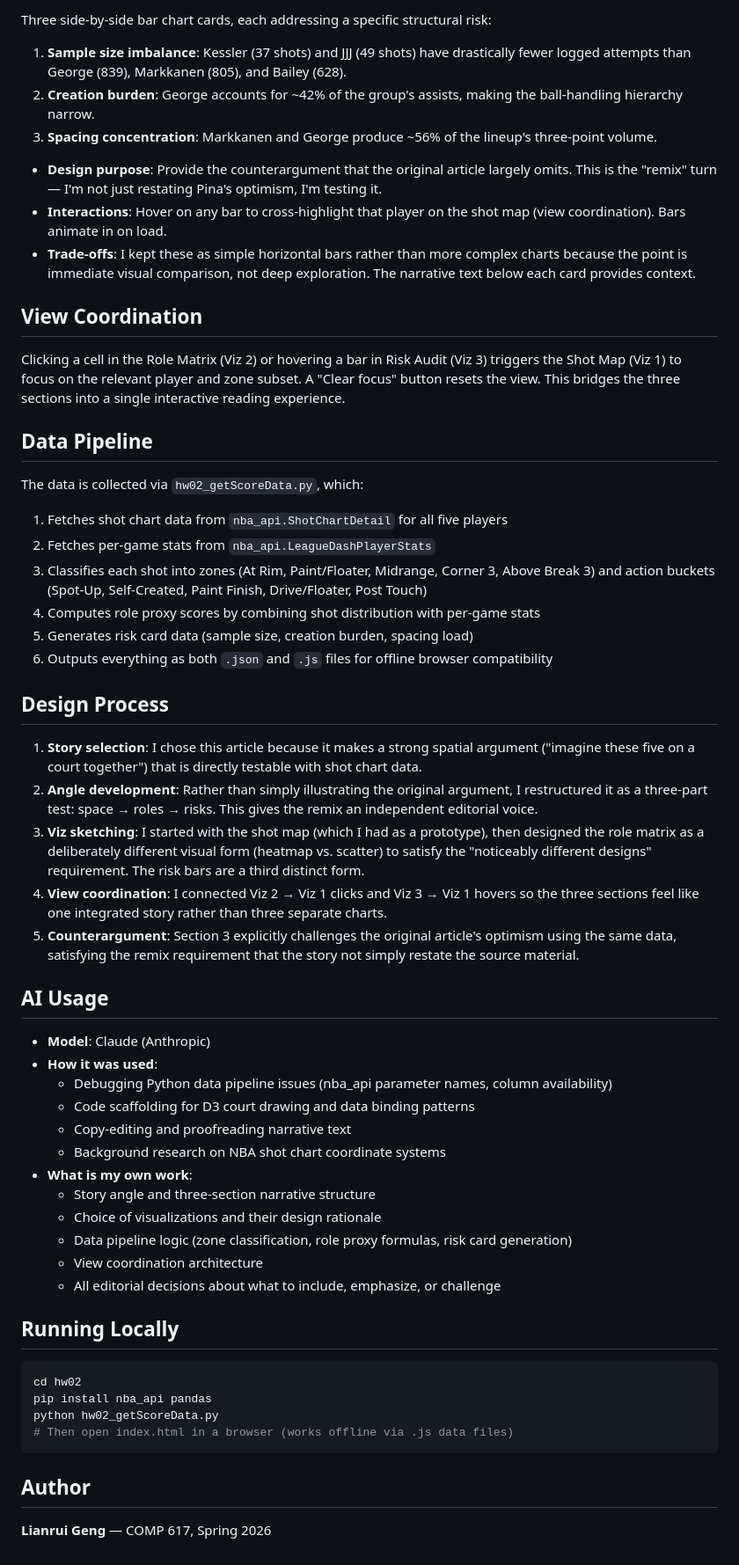
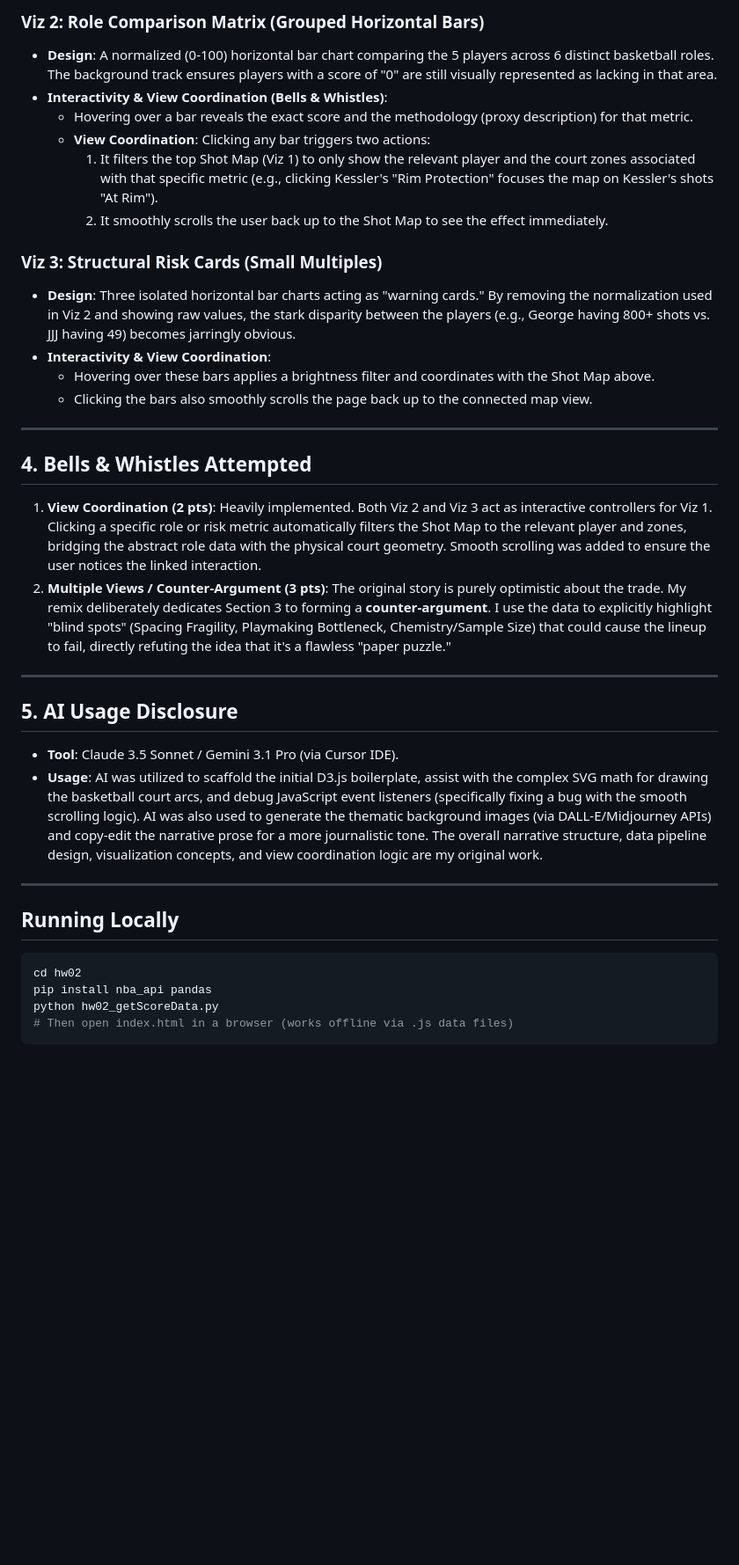
Before and after one commit to LianruiBruce/617_hw02, a Markdown page: README.md, the part around one of its changes. Shown at 88% size. Rendered like a GitHub page; blank space fills up the shorter version.

````diff
--- a/README.md
+++ b/README.md
@@ -40,51 +52,32 @@ A player × role-dimension heatmap using six functional metrics: floor spacing,
 
-Three side-by-side bar chart cards, each addressing a specific structural risk:
+### Viz 2: Role Comparison Matrix (Grouped Horizontal Bars)
+- **Design**: A normalized (0-100) horizontal bar chart comparing the 5 players across 6 distinct basketball roles. The background track ensures players with a score of "0" are still visually represented as lacking in that area.
+- **Interactivity & View Coordination (Bells & Whistles)**:
+  - Hovering over a bar reveals the exact score and the methodology (proxy description) for that metric.
+  - **View Coordination**: Clicking any bar triggers two actions:
+    1. It filters the top Shot Map (Viz 1) to only show the relevant player and the court zones associated with that specific metric (e.g., clicking Kessler's "Rim Protection" focuses the map on Kessler's shots "At Rim").
+    2. It smoothly scrolls the user back up to the Shot Map to see the effect immediately.
 
-1. **Sample size imbalance**: Kessler (37 shots) and JJJ (49 shots) have drastically fewer logged attempts than George (839), Markkanen (805), and Bailey (628).
-2. **Creation burden**: George accounts for ~42% of the group's assists, making the ball-handling hierarchy narrow.
-3. **Spacing concentration**: Markkanen and George produce ~56% of the lineup's three-point volume.
+### Viz 3: Structural Risk Cards (Small Multiples)
+- **Design**: Three isolated horizontal bar charts acting as "warning cards." By removing the normalization used in Viz 2 and showing raw values, the stark disparity between the players (e.g., George having 800+ shots vs. JJJ having 49) becomes jarringly obvious.
+- **Interactivity & View Coordination**:
+  - Hovering over these bars applies a brightness filter and coordinates with the Shot Map above.
+  - Clicking the bars also smoothly scrolls the page back up to the connected map view.
 
-- **Design purpose**: Provide the counterargument that the original article largely omits. This is the "remix" turn — I'm not just restating Pina's optimism, I'm testing it.
-- **Interactions**: Hover on any bar to cross-highlight that player on the shot map (view coordination). Bars animate in on load.
-- **Trade-offs**: I kept these as simple horizontal bars rather than more complex charts because the point is immediate visual comparison, not deep exploration. The narrative text below each card provides context.
+---
 
-## View Coordination
+## 4. Bells & Whistles Attempted
 
-Clicking a cell in the Role Matrix (Viz 2) or hovering a bar in Risk Audit (Viz 3) triggers the Shot Map (Viz 1) to focus on the relevant player and zone subset. A "Clear focus" button resets the view. This bridges the three sections into a single interactive reading experience.
+1.  **View Coordination (2 pts)**: Heavily implemented. Both Viz 2 and Viz 3 act as interactive controllers for Viz 1. Clicking a specific role or risk metric automatically filters the Shot Map to the relevant player and zones, bridging the abstract role data with the physical court geometry. Smooth scrolling was added to ensure the user notices the linked interaction.
+2.  **Multiple Views / Counter-Argument (3 pts)**: The original story is purely optimistic about the trade. My remix deliberately dedicates Section 3 to forming a **counter-argument**. I use the data to explicitly highlight "blind spots" (Spacing Fragility, Playmaking Bottleneck, Chemistry/Sample Size) that could cause the lineup to fail, directly refuting the idea that it's a flawless "paper puzzle."
 
-## Data Pipeline
+---
 
-The data is collected via `hw02_getScoreData.py`, which:
+## 5. AI Usage Disclosure
+- **Tool**: Claude 3.5 Sonnet / Gemini 3.1 Pro (via Cursor IDE).
+- **Usage**: AI was utilized to scaffold the initial D3.js boilerplate, assist with the complex SVG math for drawing the basketball court arcs, and debug JavaScript event listeners (specifically fixing a bug with the smooth scrolling logic). AI was also used to generate the thematic background images (via DALL-E/Midjourney APIs) and copy-edit the narrative prose for a more journalistic tone. The overall narrative structure, data pipeline design, visualization concepts, and view coordination logic are my original work.
 
-1. Fetches shot chart data from `nba_api.ShotChartDetail` for all five players
-2. Fetches per-game stats from `nba_api.LeagueDashPlayerStats`
-3. Classifies each shot into zones (At Rim, Paint/Floater, Midrange, Corner 3, Above Break 3) and action buckets (Spot-Up, Self-Created, Paint Finish, Drive/Floater, Post Touch)
-4. Computes role proxy scores by combining shot distribution with per-game stats
-5. Generates risk card data (sample size, creation burden, spacing load)
-6. Outputs everything as both `.json` and `.js` files for offline browser compatibility
-
-## Design Process
-
-1. **Story selection**: I chose this article because it makes a strong spatial argument ("imagine these five on a court together") that is directly testable with shot chart data.
-2. **Angle development**: Rather than simply illustrating the original argument, I restructured it as a three-part test: space → roles → risks. This gives the remix an independent editorial voice.
-3. **Viz sketching**: I started with the shot map (which I had as a prototype), then designed the role matrix as a deliberately different visual form (heatmap vs. scatter) to satisfy the "noticeably different designs" requirement. The risk bars are a third distinct form.
-4. **View coordination**: I connected Viz 2 → Viz 1 clicks and Viz 3 → Viz 1 hovers so the three sections feel like one integrated story rather than three separate charts.
-5. **Counterargument**: Section 3 explicitly challenges the original article's optimism using the same data, satisfying the remix requirement that the story not simply restate the source material.
-
-## AI Usage
-
-- **Model**: Claude (Anthropic)
-- **How it was used**:
-  - Debugging Python data pipeline issues (nba_api parameter names, column availability)
-  - Code scaffolding for D3 court drawing and data binding patterns
-  - Copy-editing and proofreading narrative text
-  - Background research on NBA shot chart coordinate systems
-- **What is my own work**:
-  - Story angle and three-section narrative structure
-  - Choice of visualizations and their design rationale
-  - Data pipeline logic (zone classification, role proxy formulas, risk card generation)
-  - View coordination architecture
-  - All editorial decisions about what to include, emphasize, or challenge
+---
 
 ## Running Locally
 
@@ -94,7 +87,3 @@ pip install nba_api pandas
 python hw02_getScoreData.py
 # Then open index.html in a browser (works offline via .js data files)
 ```
-
-## Author
-
-**Lianrui Geng** — COMP 617, Spring 2026
````
Also changed, not shown: other parts of README.md (+36 -24 lines).
